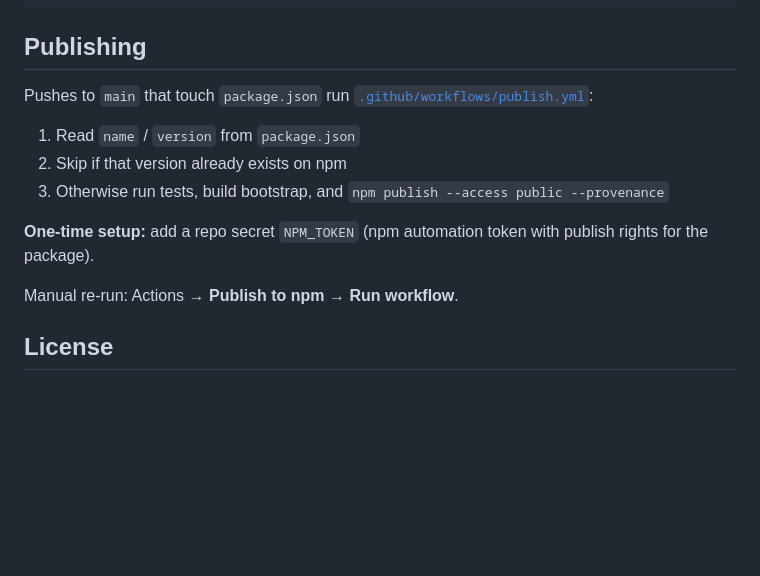
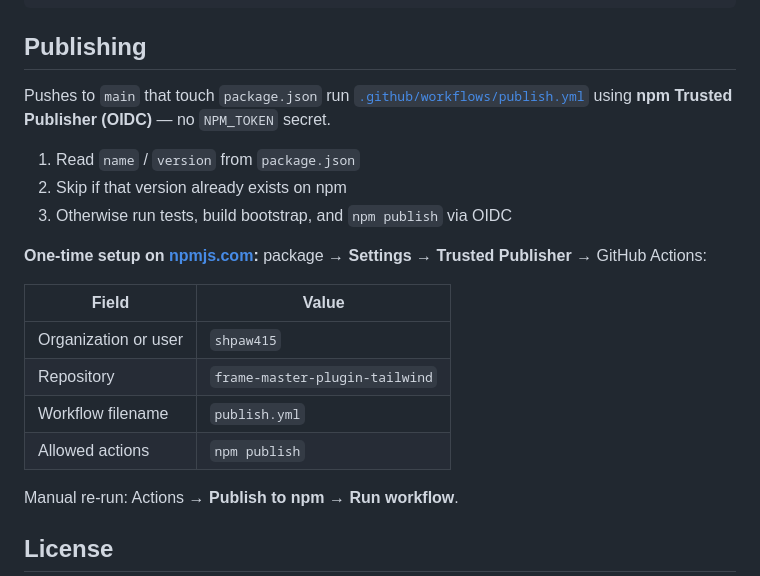
Before and after one commit to shpaw415/frame-master-plugin-tailwind, a Markdown page: README.md, the part around the change. Rendered like a GitHub page; blank space fills up the shorter version.

Commit message:
Document Trusted Publisher OIDC setup (no NPM_TOKEN)

```diff
--- a/README.md
+++ b/README.md
@@ -121,13 +121,20 @@ bun run format   # Biome
 
 ## Publishing
 
-Pushes to `main` that touch `package.json` run [`.github/workflows/publish.yml`](.github/workflows/publish.yml):
+Pushes to `main` that touch `package.json` run [`.github/workflows/publish.yml`](.github/workflows/publish.yml) using **npm Trusted Publisher (OIDC)** — no `NPM_TOKEN` secret.
 
 1. Read `name` / `version` from `package.json`
 2. Skip if that version already exists on npm
-3. Otherwise run tests, build bootstrap, and `npm publish --access public --provenance`
+3. Otherwise run tests, build bootstrap, and `npm publish` via OIDC
 
-**One-time setup:** add a repo secret `NPM_TOKEN` (npm automation token with publish rights for the package).
+**One-time setup on [npmjs.com](https://www.npmjs.com):** package → **Settings** → **Trusted Publisher** → GitHub Actions:
+
+| Field | Value |
+|--------|--------|
+| Organization or user | `shpaw415` |
+| Repository | `frame-master-plugin-tailwind` |
+| Workflow filename | `publish.yml` |
+| Allowed actions | `npm publish` |
 
 Manual re-run: Actions → **Publish to npm** → **Run workflow**.
 
```
